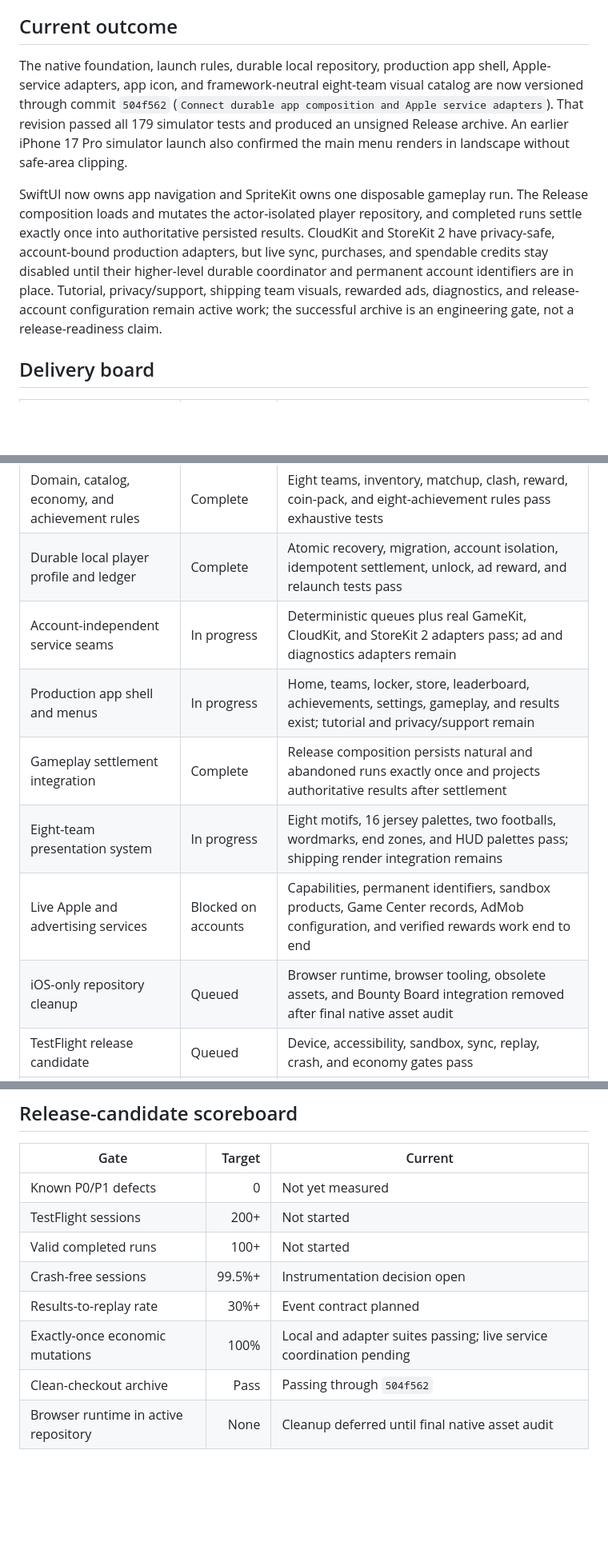
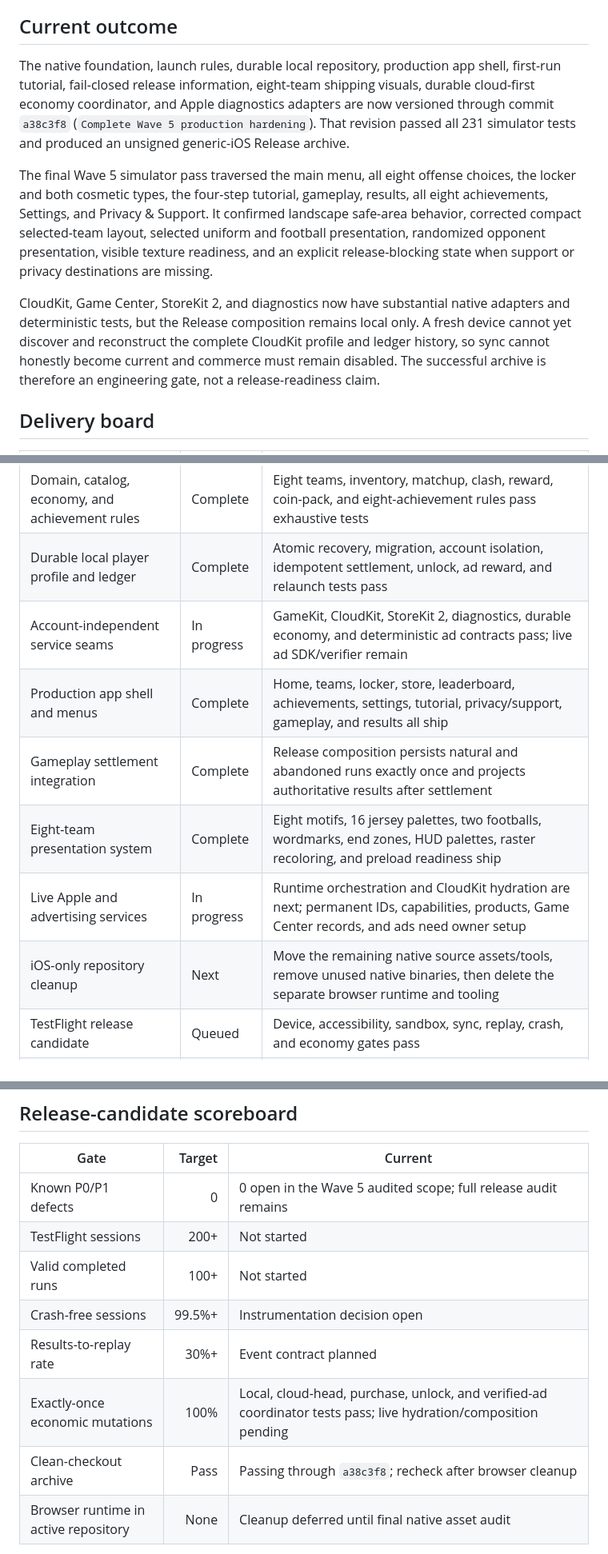
Before and after one commit to moojin-park/QB-Zone, a Markdown page: docs/production-release-status.md, 3 parts joined by grey strips. Shown at 80% size. Rendered like a GitHub page; blank space fills up the shorter version.

Commit message:
Record Wave 5 production gate

```diff
--- a/docs/production-release-status.md
+++ b/docs/production-release-status.md
@@ -10,22 +10,26 @@ tracks execution, evidence, dependencies, and owner decisions.
 ## Current outcome
 
 The native foundation, launch rules, durable local repository, production app
-shell, Apple-service adapters, app icon, and framework-neutral eight-team visual
-catalog are now versioned through commit `504f562` (`Connect durable app
-composition and Apple service adapters`). That revision passed all 179
-simulator tests and produced an unsigned Release archive. An earlier iPhone 17
-Pro simulator launch also confirmed the main menu renders in landscape without
-safe-area clipping.
+shell, first-run tutorial, fail-closed release information, eight-team shipping
+visuals, durable cloud-first economy coordinator, and Apple diagnostics adapters
+are now versioned through commit `a38c3f8` (`Complete Wave 5 production
+hardening`). That revision passed all 231 simulator tests and produced an
+unsigned generic-iOS Release archive.
 
-SwiftUI now owns app navigation and SpriteKit owns one disposable gameplay run.
-The Release composition loads and mutates the actor-isolated player repository,
-and completed runs settle exactly once into authoritative persisted results.
-CloudKit and StoreKit 2 have privacy-safe, account-bound production adapters,
-but live sync, purchases, and spendable credits stay disabled until their
-higher-level durable coordinator and permanent account identifiers are in
-place. Tutorial, privacy/support, shipping team visuals, rewarded ads,
-diagnostics, and release-account configuration remain active work; the
-successful archive is an engineering gate, not a release-readiness claim.
+The final Wave 5 simulator pass traversed the main menu, all eight offense
+choices, the locker and both cosmetic types, the four-step tutorial, gameplay,
+results, all eight achievements, Settings, and Privacy & Support. It confirmed
+landscape safe-area behavior, corrected compact selected-team layout, selected
+uniform and football presentation, randomized opponent presentation, visible
+texture readiness, and an explicit release-blocking state when support or
+privacy destinations are missing.
+
+CloudKit, Game Center, StoreKit 2, and diagnostics now have substantial native
+adapters and deterministic tests, but the Release composition remains local
+only. A fresh device cannot yet discover and reconstruct the complete CloudKit
+profile and ledger history, so sync cannot honestly become current and
+commerce must remain disabled. The successful archive is therefore an
+engineering gate, not a release-readiness claim.
 
 ## Delivery board
 
@@ -35,12 +39,12 @@ successful archive is an engineering gate, not a release-readiness claim.
 | Reproducible native foundation                  | Complete            | Clean-checkout tests and unsigned Release archive pass at `49d8a6b`                                                                   |
 | Domain, catalog, economy, and achievement rules | Complete            | Eight teams, inventory, matchup, clash, reward, coin-pack, and eight-achievement rules pass exhaustive tests                          |
 | Durable local player profile and ledger         | Complete            | Atomic recovery, migration, account isolation, idempotent settlement, unlock, ad reward, and relaunch tests pass                      |
-| Account-independent service seams               | In progress         | Deterministic queues plus real GameKit, CloudKit, and StoreKit 2 adapters pass; ad and diagnostics adapters remain                    |
-| Production app shell and menus                  | In progress         | Home, teams, locker, store, leaderboard, achievements, settings, gameplay, and results exist; tutorial and privacy/support remain     |
+| Account-independent service seams               | In progress         | GameKit, CloudKit, StoreKit 2, diagnostics, durable economy, and deterministic ad contracts pass; live ad SDK/verifier remain          |
+| Production app shell and menus                  | Complete            | Home, teams, locker, store, leaderboard, achievements, settings, tutorial, privacy/support, gameplay, and results all ship             |
 | Gameplay settlement integration                 | Complete            | Release composition persists natural and abandoned runs exactly once and projects authoritative results after settlement             |
-| Eight-team presentation system                  | In progress         | Eight motifs, 16 jersey palettes, two footballs, wordmarks, end zones, and HUD palettes pass; shipping render integration remains     |
-| Live Apple and advertising services             | Blocked on accounts | Capabilities, permanent identifiers, sandbox products, Game Center records, AdMob configuration, and verified rewards work end to end |
-| iOS-only repository cleanup                     | Queued              | Browser runtime, browser tooling, obsolete assets, and Bounty Board integration removed after final native asset audit                |
+| Eight-team presentation system                  | Complete            | Eight motifs, 16 jersey palettes, two footballs, wordmarks, end zones, HUD palettes, raster recoloring, and preload readiness ship     |
+| Live Apple and advertising services             | In progress         | Runtime orchestration and CloudKit hydration are next; permanent IDs, capabilities, products, Game Center records, and ads need owner setup |
+| iOS-only repository cleanup                     | Next                | Move the remaining native source assets/tools, remove unused native binaries, then delete the separate browser runtime and tooling    |
 | TestFlight release candidate                    | Queued              | Device, accessibility, sandbox, sync, replay, crash, and economy gates pass                                                           |
 | App Store submission                            | Queued              | Signed archive, privacy report, metadata, review notes, screenshots, and owner approval complete                                      |
 
@@ -105,13 +136,13 @@ workflow reaches that gate.
 
 | Gate                                 | Target | Current                                         |
 | ------------------------------------ | -----: | ----------------------------------------------- |
-| Known P0/P1 defects                  |      0 | Not yet measured                                |
+| Known P0/P1 defects                  |      0 | 0 open in the Wave 5 audited scope; full release audit remains |
 | TestFlight sessions                  |   200+ | Not started                                     |
 | Valid completed runs                 |   100+ | Not started                                     |
 | Crash-free sessions                  | 99.5%+ | Instrumentation decision open                   |
 | Results-to-replay rate               |   30%+ | Event contract planned                          |
-| Exactly-once economic mutations      |   100% | Local and adapter suites passing; live service coordination pending |
-| Clean-checkout archive               |   Pass | Passing through `504f562`                       |
+| Exactly-once economic mutations      |   100% | Local, cloud-head, purchase, unlock, and verified-ad coordinator tests pass; live hydration/composition pending |
+| Clean-checkout archive               |   Pass | Passing through `a38c3f8`; recheck after browser cleanup |
 | Browser runtime in active repository |   None | Cleanup deferred until final native asset audit |
 
 The release is ready only when the entire scoreboard is satisfied, the owner
```
Also changed, not shown: other parts of docs/production-release-status.md (+27 -0 lines).
